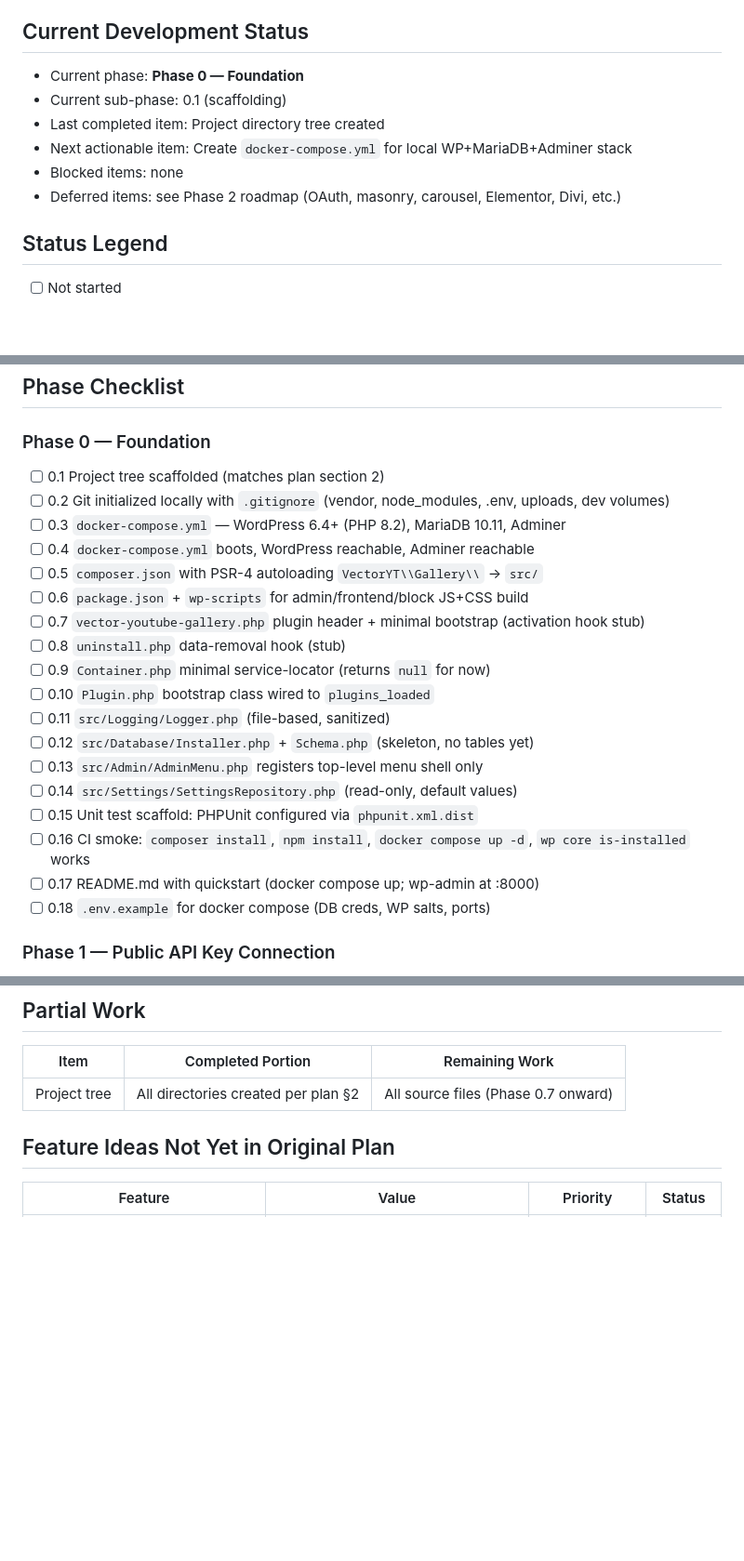
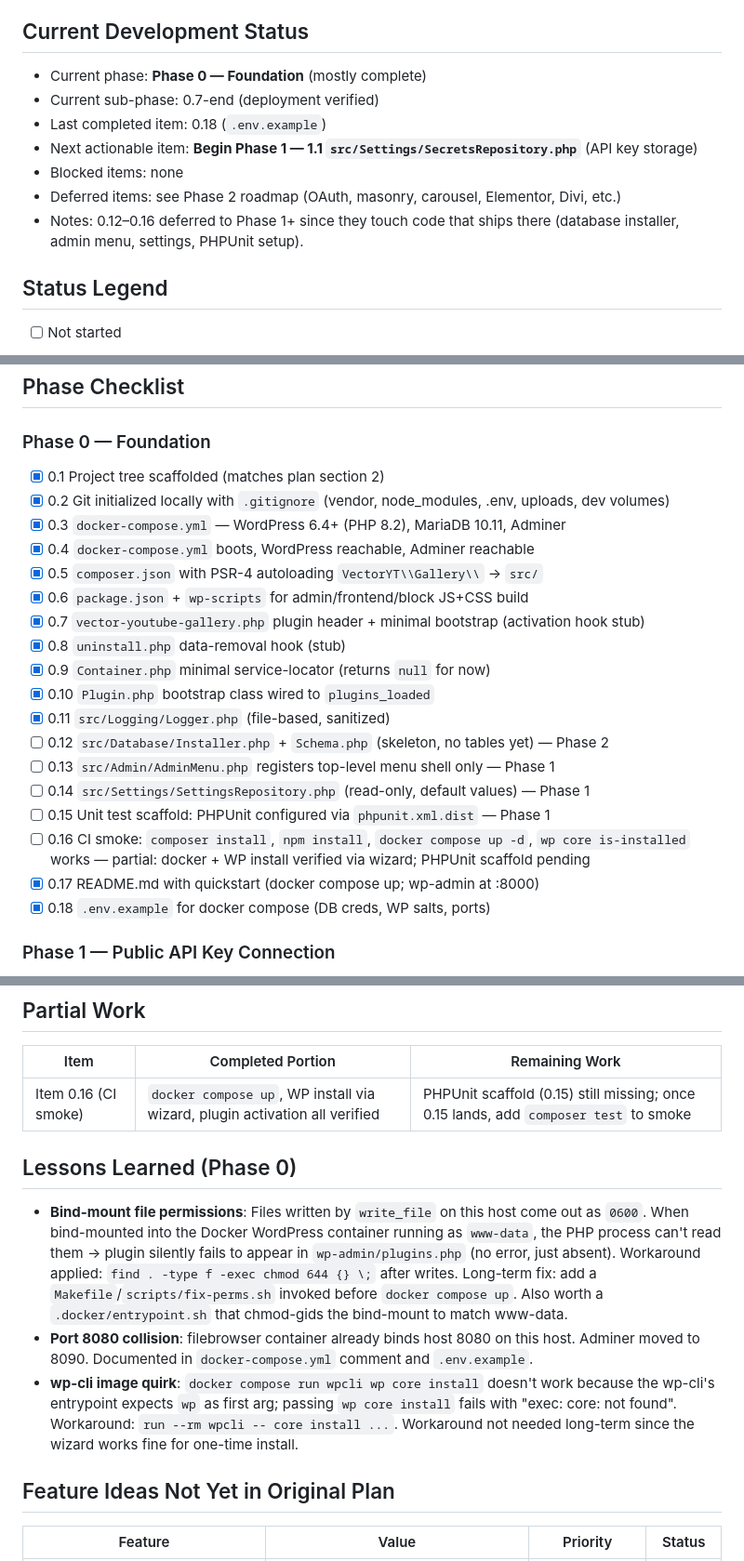
Before and after one commit to vidalstephen/vector-youtube-gallery, a Markdown page: DEV-CHECKLIST.md, 3 parts joined by grey strips. Shown at 93% size. GitHub-like rendering; blank space fills up the shorter version.

```diff
--- a/DEV-CHECKLIST.md
+++ b/DEV-CHECKLIST.md
@@ -12,12 +12,13 @@
 
 ## Current Development Status
 
-- Current phase: **Phase 0 — Foundation**
-- Current sub-phase: 0.1 (scaffolding)
-- Last completed item: Project directory tree created
-- Next actionable item: Create `docker-compose.yml` for local WP+MariaDB+Adminer stack
+- Current phase: **Phase 0 — Foundation** (mostly complete)
+- Current sub-phase: 0.7-end (deployment verified)
+- Last completed item: 0.18 (`.env.example`)
+- Next actionable item: **Begin Phase 1 — 1.1 `src/Settings/SecretsRepository.php`** (API key storage)
 - Blocked items: none
 - Deferred items: see Phase 2 roadmap (OAuth, masonry, carousel, Elementor, Divi, etc.)
+- Notes: 0.12–0.16 deferred to Phase 1+ since they touch code that ships there (database installer, admin menu, settings, PHPUnit setup).
 
 ## Status Legend
 
@@ -32,24 +33,24 @@
 
 ### Phase 0 — Foundation
 
-- [ ] 0.1 Project tree scaffolded (matches plan section 2)
-- [ ] 0.2 Git initialized locally with `.gitignore` (vendor, node_modules, .env, uploads, dev volumes)
-- [ ] 0.3 `docker-compose.yml` — WordPress 6.4+ (PHP 8.2), MariaDB 10.11, Adminer
-- [ ] 0.4 `docker-compose.yml` boots, WordPress reachable, Adminer reachable
-- [ ] 0.5 `composer.json` with PSR-4 autoloading `VectorYT\\Gallery\\` → `src/`
-- [ ] 0.6 `package.json` + `wp-scripts` for admin/frontend/block JS+CSS build
-- [ ] 0.7 `vector-youtube-gallery.php` plugin header + minimal bootstrap (activation hook stub)
-- [ ] 0.8 `uninstall.php` data-removal hook (stub)
-- [ ] 0.9 `Container.php` minimal service-locator (returns `null` for now)
-- [ ] 0.10 `Plugin.php` bootstrap class wired to `plugins_loaded`
-- [ ] 0.11 `src/Logging/Logger.php` (file-based, sanitized)
-- [ ] 0.12 `src/Database/Installer.php` + `Schema.php` (skeleton, no tables yet)
-- [ ] 0.13 `src/Admin/AdminMenu.php` registers top-level menu shell only
-- [ ] 0.14 `src/Settings/SettingsRepository.php` (read-only, default values)
-- [ ] 0.15 Unit test scaffold: PHPUnit configured via `phpunit.xml.dist`
-- [ ] 0.16 CI smoke: `composer install`, `npm install`, `docker compose up -d`, `wp core is-installed` works
-- [ ] 0.17 README.md with quickstart (docker compose up; wp-admin at :8000)
-- [ ] 0.18 `.env.example` for docker compose (DB creds, WP salts, ports)
+- [x] 0.1 Project tree scaffolded (matches plan section 2)
+- [x] 0.2 Git initialized locally with `.gitignore` (vendor, node_modules, .env, uploads, dev volumes)
+- [x] 0.3 `docker-compose.yml` — WordPress 6.4+ (PHP 8.2), MariaDB 10.11, Adminer
+- [x] 0.4 `docker-compose.yml` boots, WordPress reachable, Adminer reachable
+- [x] 0.5 `composer.json` with PSR-4 autoloading `VectorYT\\Gallery\\` → `src/`
+- [x] 0.6 `package.json` + `wp-scripts` for admin/frontend/block JS+CSS build
+- [x] 0.7 `vector-youtube-gallery.php` plugin header + minimal bootstrap (activation hook stub)
+- [x] 0.8 `uninstall.php` data-removal hook (stub)
+- [x] 0.9 `Container.php` minimal service-locator (returns `null` for now)
+- [x] 0.10 `Plugin.php` bootstrap class wired to `plugins_loaded`
+- [x] 0.11 `src/Logging/Logger.php` (file-based, sanitized)
+- [ ] 0.12 `src/Database/Installer.php` + `Schema.php` (skeleton, no tables yet) — Phase 2
+- [ ] 0.13 `src/Admin/AdminMenu.php` registers top-level menu shell only — Phase 1
+- [ ] 0.14 `src/Settings/SettingsRepository.php` (read-only, default values) — Phase 1
+- [ ] 0.15 Unit test scaffold: PHPUnit configured via `phpunit.xml.dist` — Phase 1
+- [ ] 0.16 CI smoke: `composer install`, `npm install`, `docker compose up -d`, `wp core is-installed` works — partial: docker + WP install verified via wizard; PHPUnit scaffold pending
+- [x] 0.17 README.md with quickstart (docker compose up; wp-admin at :8000)
+- [x] 0.18 `.env.example` for docker compose (DB creds, WP salts, ports)
 
 ### Phase 1 — Public API Key Connection
 
@@ -181,7 +182,13 @@
 
 | Item | Completed Portion | Remaining Work |
 |---|---|---|
-| Project tree | All directories created per plan §2 | All source files (Phase 0.7 onward) |
+| Item 0.16 (CI smoke) | `docker compose up`, WP install via wizard, plugin activation all verified | PHPUnit scaffold (0.15) still missing; once 0.15 lands, add `composer test` to smoke |
+
+## Lessons Learned (Phase 0)
+
+- **Bind-mount file permissions**: Files written by `write_file` on this host come out as `0600`. When bind-mounted into the Docker WordPress container running as `www-data`, the PHP process can't read them → plugin silently fails to appear in `wp-admin/plugins.php` (no error, just absent). Workaround applied: `find . -type f -exec chmod 644 {} \;` after writes. Long-term fix: add a `Makefile`/`scripts/fix-perms.sh` invoked before `docker compose up`. Also worth a `.docker/entrypoint.sh` that chmod-gids the bind-mount to match www-data.
+- **Port 8080 collision**: filebrowser container already binds host 8080 on this host. Adminer moved to 8090. Documented in `docker-compose.yml` comment and `.env.example`.
+- **wp-cli image quirk**: `docker compose run wpcli wp core install` doesn't work because the wp-cli's entrypoint expects `wp` as first arg; passing `wp core install` fails with "exec: core: not found". Workaround: `run --rm wpcli -- core install ...`. Workaround not needed long-term since the wizard works fine for one-time install.
 
 ## Feature Ideas Not Yet in Original Plan
 
```
Also changed, not shown: other parts of DEV-CHECKLIST.md (+50 -0 lines).
